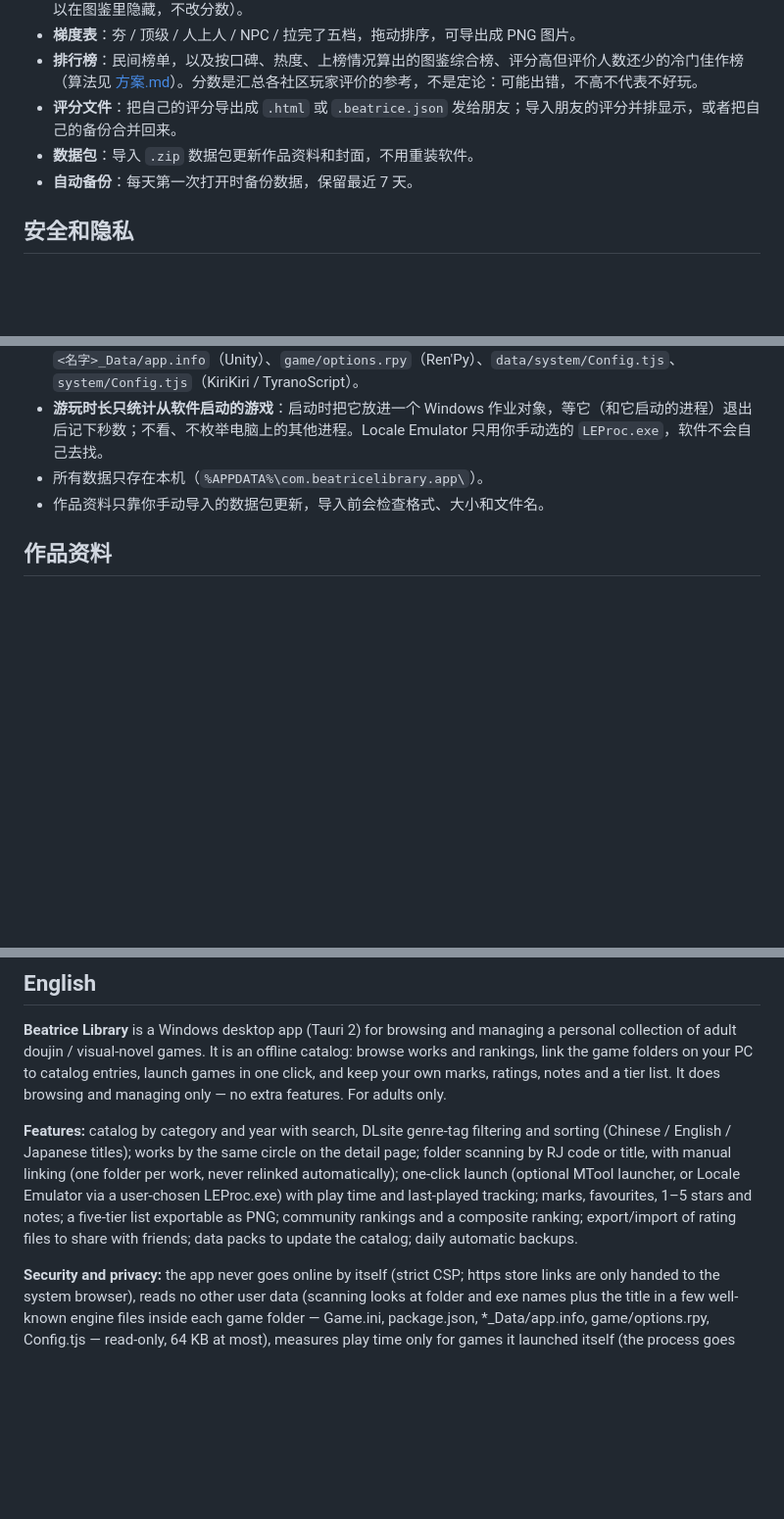
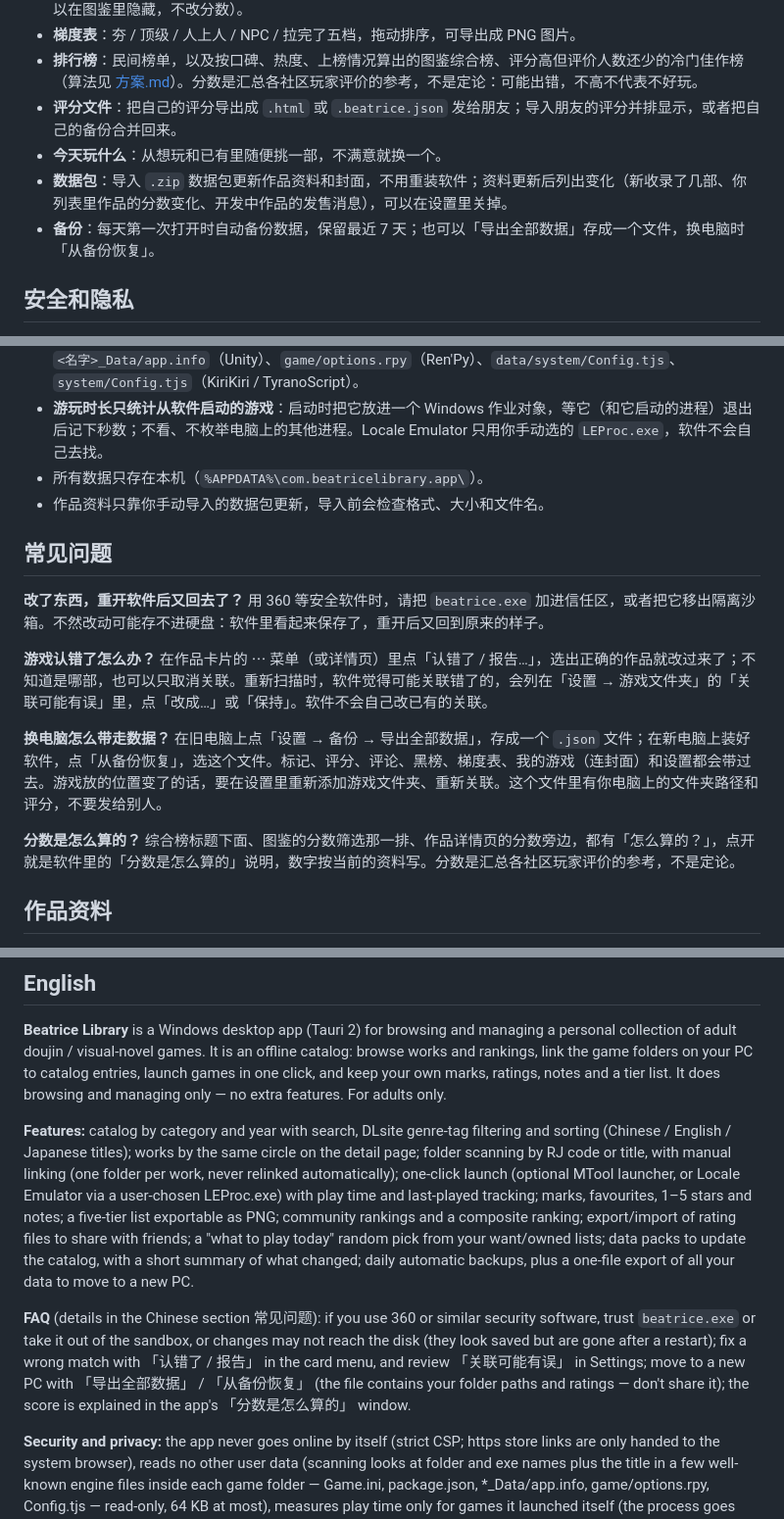
Before and after one commit to ATGL40/beatrice-library, a Markdown page: README.md, 3 parts joined by grey strips. Shown at 98% size. Drawn GitHub-style; blank space fills up the shorter version.

Commit message:
README 加「常见问题」：360 等安全软件要把 beatrice.exe 加进信任区或移出隔离沙箱（不然改动存不进硬盘，重开后又回去了）、认错了怎么办（「认错了 / 报告」「关联可能有误」）、换电脑怎么带走数据（导出全部数据 / 从备份恢复）、分数怎么算（软件里的「分数是怎么算的」）；功能列表补上今天玩什么、资料更新小结、导出全部数据，英文部分同步
Co-Authored-By: Claude Opus 5.5 <noreply@anthropic.com>

```diff
--- a/README.md
+++ b/README.md
@@ -13,8 +13,9 @@
 - **梯度表**：夯 / 顶级 / 人上人 / NPC / 拉完了五档，拖动排序，可导出成 PNG 图片。
 - **排行榜**：民间榜单，以及按口碑、热度、上榜情况算出的图鉴综合榜、评分高但评价人数还少的冷门佳作榜（算法见 [方案.md](方案.md)）。分数是汇总各社区玩家评价的参考，不是定论：可能出错，不高不代表不好玩。
 - **评分文件**：把自己的评分导出成 `.html` 或 `.beatrice.json` 发给朋友；导入朋友的评分并排显示，或者把自己的备份合并回来。
-- **数据包**：导入 `.zip` 数据包更新作品资料和封面，不用重装软件。
-- **自动备份**：每天第一次打开时备份数据，保留最近 7 天。
+- **今天玩什么**：从想玩和已有里随便挑一部，不满意就换一个。
+- **数据包**：导入 `.zip` 数据包更新作品资料和封面，不用重装软件；资料更新后列出变化（新收录了几部、你列表里作品的分数变化、开发中作品的发售消息），可以在设置里关掉。
+- **备份**：每天第一次打开时自动备份数据，保留最近 7 天；也可以「导出全部数据」存成一个文件，换电脑时「从备份恢复」。
 
 ## 安全和隐私
 
@@ -23,6 +24,20 @@
 - **游玩时长只统计从软件启动的游戏**：启动时把它放进一个 Windows 作业对象，等它（和它启动的进程）退出后记下秒数；不看、不枚举电脑上的其他进程。Locale Emulator 只用你手动选的 `LEProc.exe`，软件不会自己去找。
 - 所有数据只存在本机（`%APPDATA%\com.beatricelibrary.app\`）。
 - 作品资料只靠你手动导入的数据包更新，导入前会检查格式、大小和文件名。
+
+## 常见问题
+
+**改了东西，重开软件后又回去了？**
+用 360 等安全软件时，请把 `beatrice.exe` 加进信任区，或者把它移出隔离沙箱。不然改动可能存不进硬盘：软件里看起来保存了，重开后又回到原来的样子。
+
+**游戏认错了怎么办？**
+在作品卡片的 ⋯ 菜单（或详情页）里点「认错了 / 报告…」，选出正确的作品就改过来了；不知道是哪部，也可以只取消关联。重新扫描时，软件觉得可能关联错了的，会列在「设置 → 游戏文件夹」的「关联可能有误」里，点「改成…」或「保持」。软件不会自己改已有的关联。
+
+**换电脑怎么带走数据？**
+在旧电脑上点「设置 → 备份 → 导出全部数据」，存成一个 `.json` 文件；在新电脑上装好软件，点「从备份恢复」，选这个文件。标记、评分、评论、黑榜、梯度表、我的游戏（连封面）和设置都会带过去。游戏放的位置变了的话，要在设置里重新添加游戏文件夹、重新关联。这个文件里有你电脑上的文件夹路径和评分，不要发给别人。
+
+**分数是怎么算的？**
+综合榜标题下面、图鉴的分数筛选那一排、作品详情页的分数旁边，都有「怎么算的？」，点开就是软件里的「分数是怎么算的」说明，数字按当前的资料写。分数是汇总各社区玩家评价的参考，不是定论。
 
 ## 作品资料
 
@@ -81,7 +96,9 @@ cargo test                     # 后端
 
 **Beatrice Library** is a Windows desktop app (Tauri 2) for browsing and managing a personal collection of adult doujin / visual-novel games. It is an offline catalog: browse works and rankings, link the game folders on your PC to catalog entries, launch games in one click, and keep your own marks, ratings, notes and a tier list. It does browsing and managing only — no extra features. For adults only.
 
-**Features:** catalog by category and year with search, DLsite genre-tag filtering and sorting (Chinese / English / Japanese titles); works by the same circle on the detail page; folder scanning by RJ code or title, with manual linking (one folder per work, never relinked automatically); one-click launch (optional MTool launcher, or Locale Emulator via a user-chosen LEProc.exe) with play time and last-played tracking; marks, favourites, 1–5 stars and notes; a five-tier list exportable as PNG; community rankings and a composite ranking; export/import of rating files to share with friends; data packs to update the catalog; daily automatic backups.
+**Features:** catalog by category and year with search, DLsite genre-tag filtering and sorting (Chinese / English / Japanese titles); works by the same circle on the detail page; folder scanning by RJ code or title, with manual linking (one folder per work, never relinked automatically); one-click launch (optional MTool launcher, or Locale Emulator via a user-chosen LEProc.exe) with play time and last-played tracking; marks, favourites, 1–5 stars and notes; a five-tier list exportable as PNG; community rankings and a composite ranking; export/import of rating files to share with friends; a "what to play today" random pick from your want/owned lists; data packs to update the catalog, with a short summary of what changed; daily automatic backups, plus a one-file export of all your data to move to a new PC.
+
+**FAQ** (details in the Chinese section 常见问题): if you use 360 or similar security software, trust `beatrice.exe` or take it out of the sandbox, or changes may not reach the disk (they look saved but are gone after a restart); fix a wrong match with 「认错了 / 报告」 in the card menu, and review 「关联可能有误」 in Settings; move to a new PC with 「导出全部数据」 / 「从备份恢复」 (the file contains your folder paths and ratings — don't share it); the score is explained in the app's 「分数是怎么算的」 window.
 
 **Security and privacy:** the app never goes online by itself (strict CSP; https store links are only handed to the system browser), reads no other user data (scanning looks at folder and exe names plus the title in a few well-known engine files inside each game folder — Game.ini, package.json, *_Data/app.info, game/options.rpy, Config.tjs — read-only, 64 KB at most), measures play time only for games it launched itself (the process goes into a Windows Job Object and the app waits for it to exit; no other processes are inspected), keeps all data locally in `%APPDATA%\com.beatricelibrary.app\`, and the catalog is updated only by data packs you import by hand.
 
```
